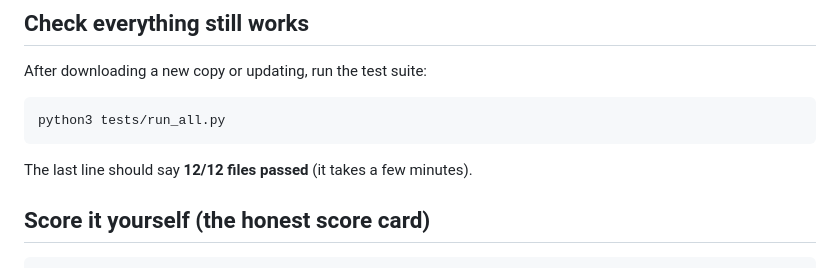
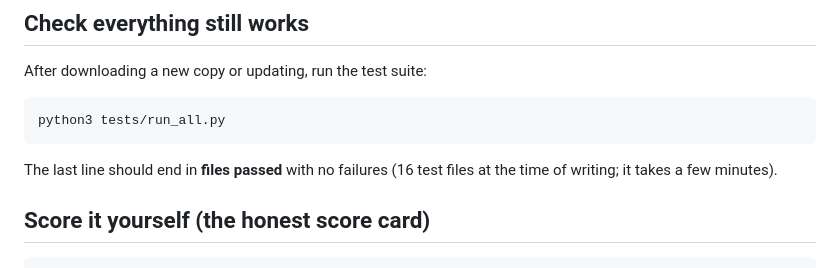
Before and after one commit to dreamer2664/superocr, a Markdown page: README.md, the part around the change. Rendered like a GitHub page.

````diff
--- a/README.md
+++ b/README.md
@@ -101,7 +101,8 @@ After downloading a new copy or updating, run the test suite:
 python3 tests/run_all.py
 ```
 
-The last line should say **12/12 files passed** (it takes a few minutes).
+The last line should end in **files passed** with no failures (16 test
+files at the time of writing; it takes a few minutes).
 
 ## Score it yourself (the honest score card)
 
````
